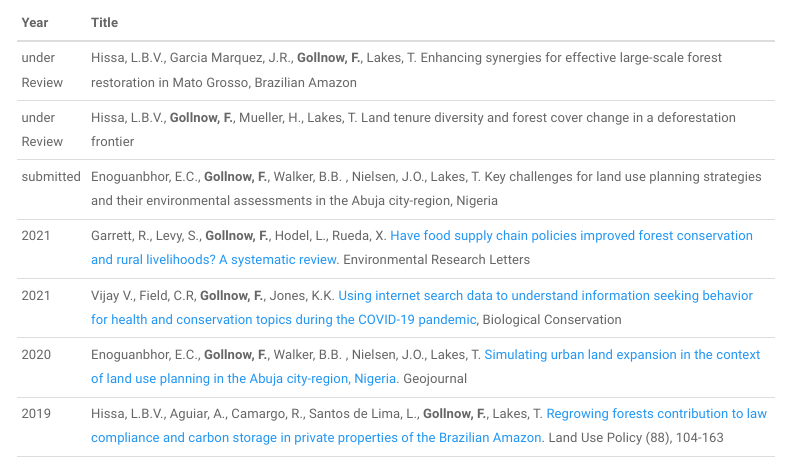
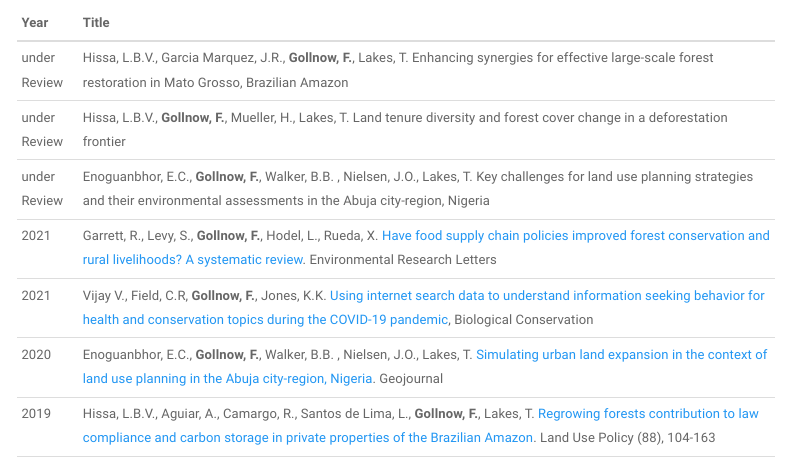
Before and after one commit to floriangollnow/floriangollnow.github.io, an R Markdown document (Publications.Rmd): the page in a window 1100 px wide, from 130 px down. Rendered offline with R 4.5, knitr and Pandoc, with nearby package versions; a font, style sheet, LaTeX package, included part or bibliography that could not be used is replaced or left out; menus at the side of the page are left out.

Commit message:
update pub

```diff
--- a/Publications.Rmd
+++ b/Publications.Rmd
@@ -15,7 +15,7 @@ Year | Title
 :--- | :-------------------------------------------- |
 under Review | Hissa, L.B.V., Garcia Marquez, J.R., **Gollnow, F.**, Lakes, T. Enhancing synergies for effective large-scale forest restoration in Mato Grosso, Brazilian Amazon
 under Review | Hissa, L.B.V., **Gollnow, F.**, Mueller, H., Lakes, T. Land tenure diversity and forest cover change in a deforestation frontier
-submitted | Enoguanbhor, E.C., **Gollnow, F.**, Walker, B.B. , Nielsen, J.O., Lakes, T. Key challenges for land use planning strategies and their environmental assessments in the Abuja city-region, Nigeria
+under Review | Enoguanbhor, E.C., **Gollnow, F.**, Walker, B.B. , Nielsen, J.O., Lakes, T. Key challenges for land use planning strategies and their environmental assessments in the Abuja city-region, Nigeria
 2021 | Garrett, R., Levy, S., **Gollnow, F.**, Hodel, L., Rueda, X. [Have food supply chain policies improved forest conservation and rural livelihoods? A systematic review](https://doi.org/10.1088/1748-9326/abe0ed). Environmental Research Letters
 2021 | Vijay V., Field, C.R, **Gollnow, F.**, Jones, K.K. [Using internet search data to understand information seeking behavior for health and conservation topics during the COVID-19 pandemic](https://doi.org/10.1016/j.biocon.2021.109078), Biological Conservation
 2020 | Enoguanbhor, E.C., **Gollnow, F.**, Walker, B.B. , Nielsen, J.O., Lakes, T. [Simulating urban land expansion in the context of land use planning in the Abuja city-region, Nigeria](https://doi.org/10.1007/s10708-020-10317-x). Geojournal
```
Also changed, not shown: Research.Rmd (+1 -1 lines), Publications.html, Research.html.
